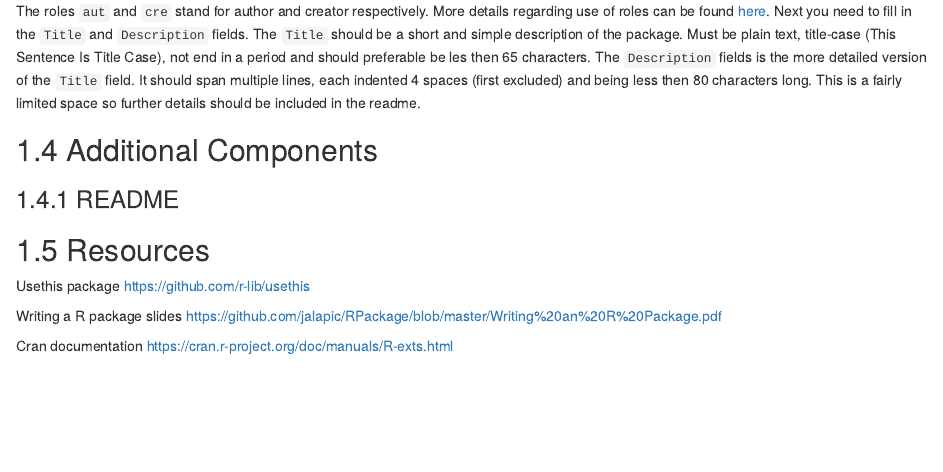
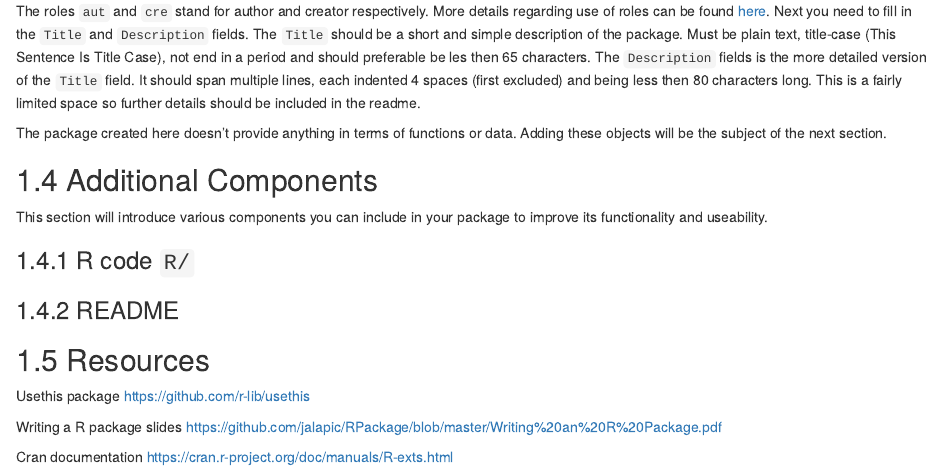
Before and after one commit to USCbiostats/handbook, an R Markdown document (02-r_package.Rmd): the page in a window 1100 px wide, from 1590 px down. Rendered offline with R 4.5, knitr and Pandoc, with nearby package versions; drawn as R Markdown's standard HTML page in place of the format the file asks for.

Commit message:
additional components

```diff
--- a/02-r_package.Rmd
+++ b/02-r_package.Rmd
@@ -55,7 +55,15 @@ Authors@R:
 
 The roles `aut` and `cre` stand for author and creator respectively. More details regarding use of roles can be found [here](https://r-pkgs.org/description.html#author). Next you need to fill in the `Title` and `Description` fields. The `Title` should be a short and simple description of the package. Must be plain text, title-case (This Sentence Is Title Case), not end in a period and should preferable be les then 65 characters. The `Description` fields is the more detailed version of the `Title` field. It should span multiple lines, each indented 4 spaces (first excluded) and being less then 80 characters long. This is a fairly limited space so further details should be included in the readme.
 
+The package created here doesn't provide anything in terms of functions or data. Adding these objects will be the subject of the next section.
+
 ## Additional Components
+
+This section will introduce various components you can include in your package to improve its functionality and useability.
+
+### R code `R/`
+
+
 
 ### README {#readme}
 
```
Also changed, not shown: docs/search_index.json, 6 other files.
